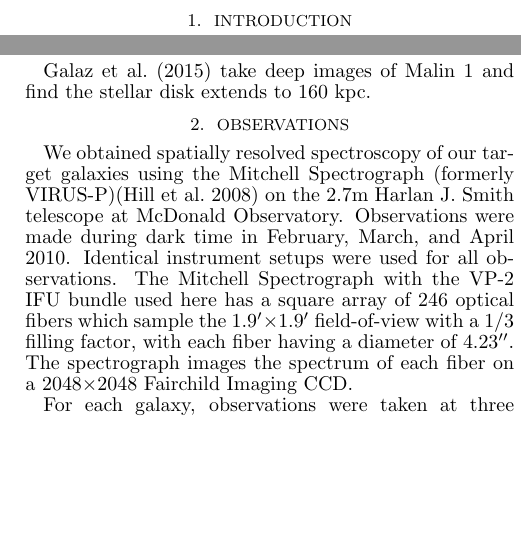
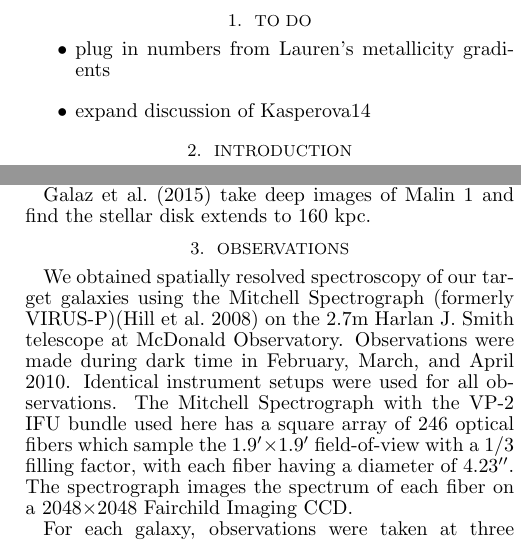
Before and after one commit to yoachim/glsbPaper, a LaTeX document (glsb.tex): two parts of the columns of pages 1 and 2 of 13, joined at a grey line, cut at the place of the change, the shorter picture padded with empty space. Compiled offline with pdfLaTeX; a missing bibliography style is replaced by a similar one.

Commit message:
minor edits

```diff
--- a/glsb.tex
+++ b/glsb.tex
@@ -39,6 +39,14 @@ We present IFU observations of the giant low surface brightness galaxies Malin~2
 
 \end{abstract}
 \keywords{galaxies: kinematics and dynamics --- galaxies: formation --- galaxies: structure}
+
+
+
+\section{TO DO}
+\begin{itemize}
+\item{plug in numbers from Lauren's metallicity gradients}
+  \item{expand discussion of Kasperova14}
+\end{itemize}
 
 
 
```
Also changed, not shown: Plots/things.eps, glsb.tex (2 more changed lines).
